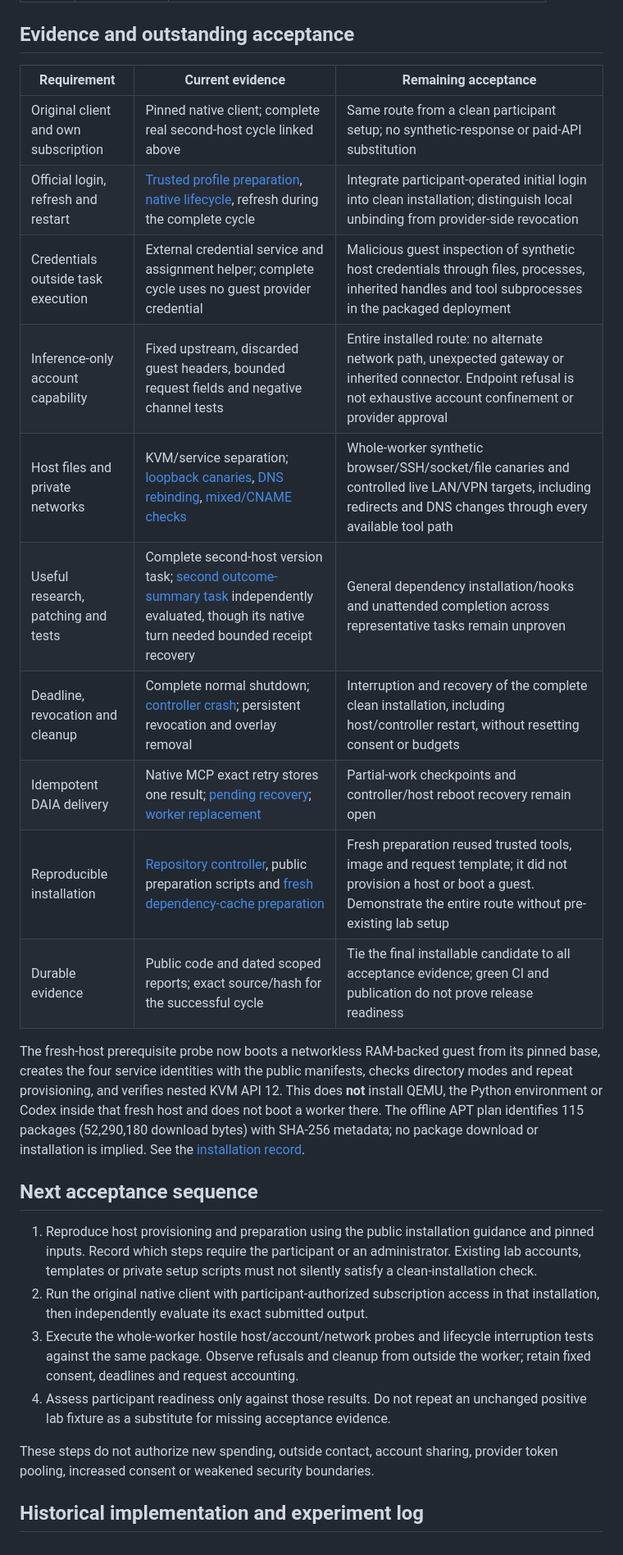
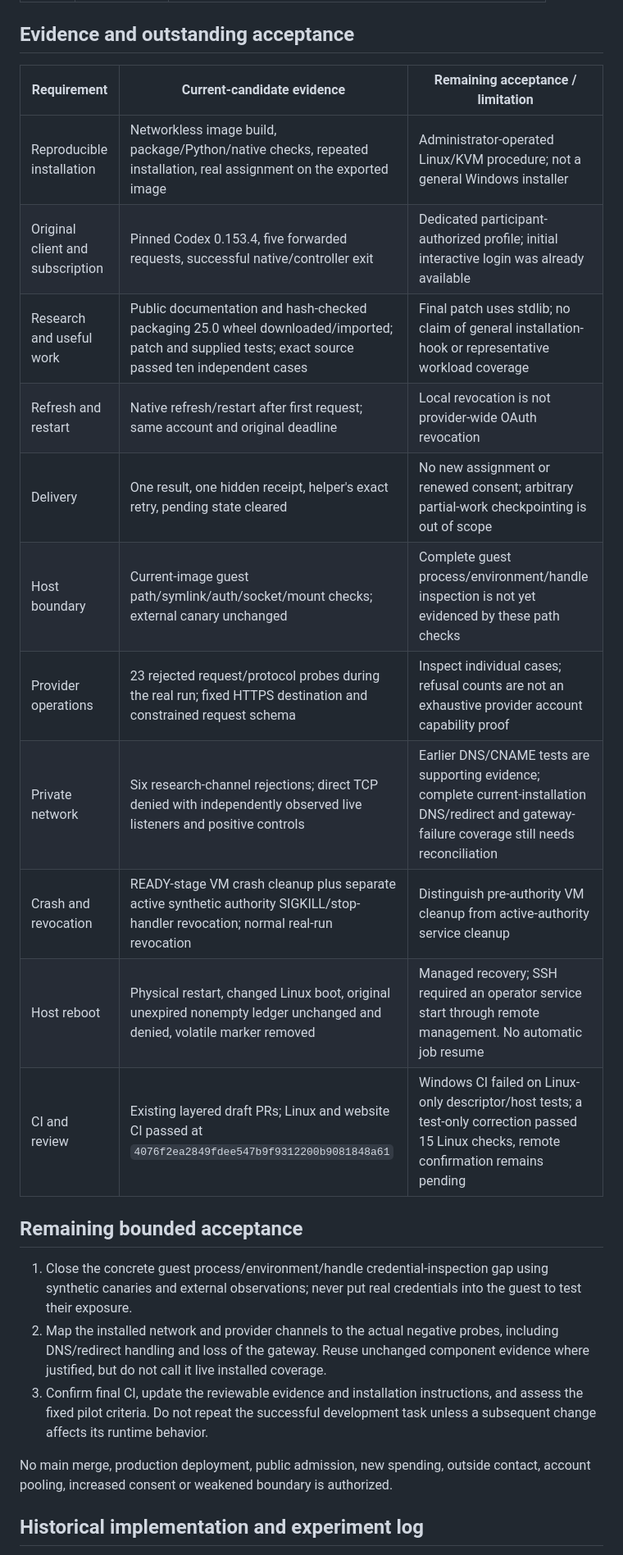
Before and after one commit to joindaia/DAIA, a Markdown page: docs/subscription-worker-release-gates.md, the part around one of its changes. Shown at 82% size. Rendered like a GitHub page.

Commit message:
docs: reconcile clean installation evidence and remaining acceptance

```diff
--- a/docs/subscription-worker-release-gates.md
+++ b/docs/subscription-worker-release-gates.md
@@ -37,43 +38,34 @@ PR20 is closed without merge and retained as historical context.
 
 ## Evidence and outstanding acceptance
 
-| Requirement | Current evidence | Remaining acceptance |
+| Requirement | Current-candidate evidence | Remaining acceptance / limitation |
 | --- | --- | --- |
-| Original client and own subscription | Pinned native client; complete real second-host cycle linked above | Same route from a clean participant setup; no synthetic-response or paid-API substitution |
-| Official login, refresh and restart | [Trusted profile preparation](research/native-profile-preparation-2026-09-13.json), [native lifecycle](research/second-host-native-auth-lifecycle-2026-09-13.json), refresh during the complete cycle | Integrate participant-operated initial login into clean installation; distinguish local unbinding from provider-side revocation |
-| Credentials outside task execution | External credential service and assignment helper; complete cycle uses no guest provider credential | Malicious guest inspection of synthetic host credentials through files, processes, inherited handles and tool subprocesses in the packaged deployment |
-| Inference-only account capability | Fixed upstream, discarded guest headers, bounded request fields and negative channel tests | Entire installed route: no alternate network path, unexpected gateway or inherited connector. Endpoint refusal is not exhaustive account confinement or provider approval |
-| Host files and private networks | KVM/service separation; [loopback canaries](research/kvm-egress-canaries-2026-09-13.json), [DNS rebinding](research/kvm-dns-rebinding-2026-09-13.json), [mixed/CNAME checks](research/wire-dns-mixed-cname-2026-09-13.json) | Whole-worker synthetic browser/SSH/socket/file canaries and controlled live LAN/VPN targets, including redirects and DNS changes through every available tool path |
-| Useful research, patching and tests | Complete second-host version task; [second outcome-summary task](research/outcome-summary-subscription-task-2026-09-13.json) independently evaluated, though its native turn needed bounded receipt recovery | General dependency installation/hooks and unattended completion across representative tasks remain unproven |
-| Deadline, revocation and cleanup | Complete normal shutdown; [controller crash](research/kvm-controller-crash-2026-09-13.json); persistent revocation and overlay removal | Interruption and recovery of the complete clean installation, including host/controller restart, without resetting consent or budgets |
-| Idempotent DAIA delivery | Native MCP exact retry stores one result; [pending recovery](research/real-native-pending-recovery-2026-09-13.json); [worker replacement](research/native-worker-crash-recovery-2026-09-13.json) | Partial-work checkpoints and controller/host reboot recovery remain open |
-| Reproducible installation | [Repository controller](research/repository-subscription-controller-2026-09-13.json), public preparation scripts and [fresh dependency-cache preparation](research/clean-subscription-preparation-2026-09-13.json) | Fresh preparation reused trusted tools, image and request template; it did not provision a host or boot a guest. Demonstrate the entire route without pre-existing lab setup |
-| Durable evidence | Public code and dated scoped reports; exact source/hash for the successful cycle | Tie the final installable candidate to all acceptance evidence; green CI and publication do not prove release readiness |
+| Reproducible installation | Networkless image build, package/Python/native checks, repeated installation, real assignment on the exported image | Administrator-operated Linux/KVM procedure; not a general Windows installer |
+| Original client and subscription | Pinned Codex 0.153.4, five forwarded requests, successful native/controller exit | Dedicated participant-authorized profile; initial interactive login was already available |
+| Research and useful work | Public documentation and hash-checked packaging 25.0 wheel downloaded/imported; patch and supplied tests; exact source passed ten independent cases | Final patch uses stdlib; no claim of general installation-hook or representative workload coverage |
+| Refresh and restart | Native refresh/restart after first request; same account and original deadline | Local revocation is not provider-wide OAuth revocation |
+| Delivery | One result, one hidden receipt, helper's exact retry, pending state cleared | No new assignment or renewed consent; arbitrary partial-work checkpointing is out of scope |
+| Host boundary | Current-image guest path/symlink/auth/socket/mount checks; external canary unchanged | Complete guest process/environment/handle inspection is not yet evidenced by these path checks |
+| Provider operations | 23 rejected request/protocol probes during the real run; fixed HTTPS destination and constrained request schema | Inspect individual cases; refusal counts are not an exhaustive provider account capability proof |
+| Private network | Six research-channel rejections; direct TCP denied with independently observed live listeners and positive controls | Earlier DNS/CNAME tests are supporting evidence; complete current-installation DNS/redirect and gateway-failure coverage still needs reconciliation |
+| Crash and revocation | READY-stage VM crash cleanup plus separate active synthetic authority SIGKILL/stop-handler revocation; normal real-run revocation | Distinguish pre-authority VM cleanup from active-authority service cleanup |
+| Host reboot | Physical restart, changed Linux boot, original unexpired nonempty ledger unchanged and denied, volatile marker removed | Managed recovery; SSH required an operator service start through remote management. No automatic job resume |
+| CI and review | Existing layered draft PRs; Linux and website CI passed at `4076f2ea2849fdee547b9f9312200b9081848a61` | Windows CI failed on Linux-only descriptor/host tests; a test-only correction passed 15 Linux checks, remote confirmation remains pending |
 
-The fresh-host prerequisite probe now boots a networkless RAM-backed guest from
-its pinned base, creates the four service identities with the public manifests,
-checks directory modes and repeat provisioning, and verifies nested KVM API 12.
-This does **not** install QEMU, the Python environment or Codex inside that fresh
-host and does not boot a worker there. The offline APT plan identifies 115 packages
-(52,290,180 download bytes) with SHA-256 metadata; no package download or
-installation is implied. See the [installation record](../deploy/subscription-lab/README.md).
+## Remaining bounded acceptance
 
-## Next acceptance sequence
+1. Close the concrete guest process/environment/handle credential-inspection gap
+   using synthetic canaries and external observations; never put real credentials
+   into the guest to test their exposure.
+2. Map the installed network and provider channels to the actual negative probes,
+   including DNS/redirect handling and loss of the gateway. Reuse unchanged
+   component evidence where justified, but do not call it live installed coverage.
+3. Confirm final CI, update the reviewable evidence and installation instructions,
+   and assess the fixed pilot criteria. Do not repeat the successful development
+   task unless a subsequent change affects its runtime behavior.
 
-1. Reproduce host provisioning and preparation using the public installation
-   guidance and pinned inputs. Record which steps require the participant or an
-   administrator. Existing lab accounts, templates or private setup scripts must
-   not silently satisfy a clean-installation check.
-2. Run the original native client with participant-authorized subscription access
-   in that installation, then independently evaluate its exact submitted output.
-3. Execute the whole-worker hostile host/account/network probes and lifecycle
-   interruption tests against the same package. Observe refusals and cleanup from
-   outside the worker; retain fixed consent, deadlines and request accounting.
-4. Assess participant readiness only against those results. Do not repeat an
-   unchanged positive lab fixture as a substitute for missing acceptance evidence.
-
-These steps do not authorize new spending, outside contact, account sharing,
-provider token pooling, increased consent or weakened security boundaries.
+No main merge, production deployment, public admission, new spending, outside
+contact, account pooling, increased consent or weakened boundary is authorized.
 
 ## Historical implementation and experiment log
 
```
Also changed, not shown: other parts of docs/subscription-worker-release-gates.md (+12 -11 lines).
